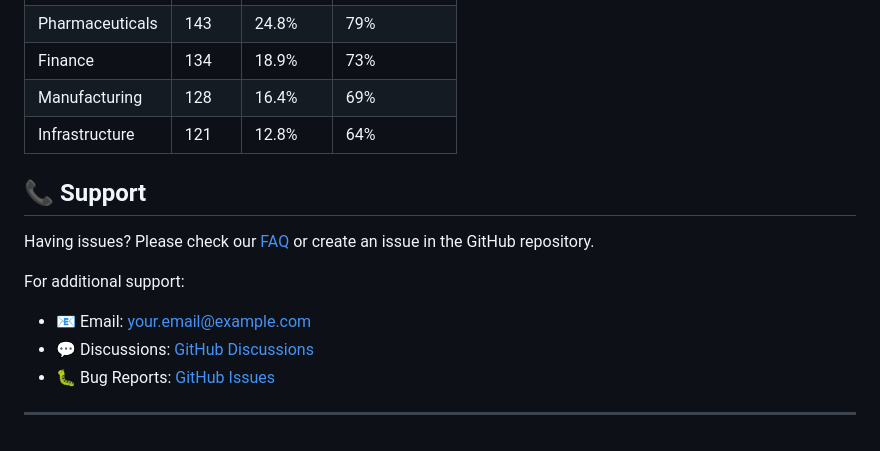
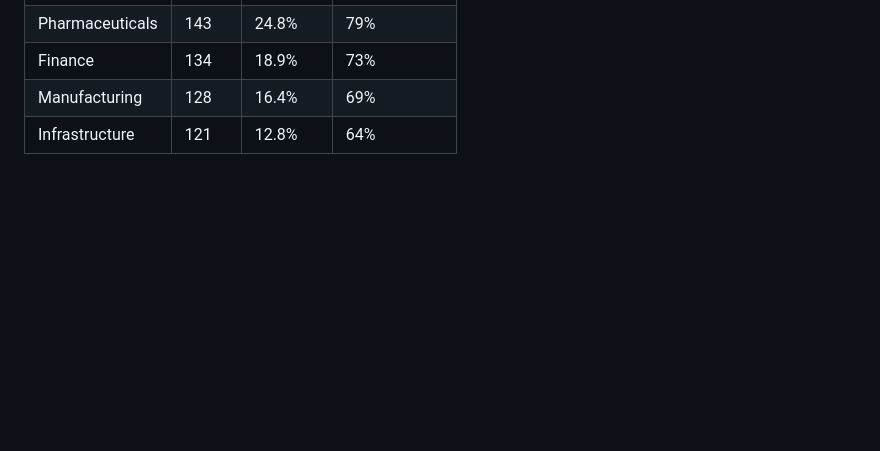
Before and after one commit to AryamanSriva/IPO-Gains-Prediction, a Markdown page: README.md, the part around the change. GitHub-like rendering; blank space fills up the shorter version.

```diff
--- a/README.md
+++ b/README.md
@@ -230,14 +230,3 @@ results = trainer.train_all_models(X, y)
 | Finance | 134 | 18.9% | 73% |
 | Manufacturing | 128 | 16.4% | 69% |
 | Infrastructure | 121 | 12.8% | 64% |
-
-## 📞 Support
-
-Having issues? Please check our [FAQ](FAQ.md) or create an issue in the GitHub repository.
-
-For additional support:
-- 📧 Email: your.email@example.com
-- 💬 Discussions: [GitHub Discussions](https://github.com/yourusername/ipo-gains-prediction/discussions)
-- 🐛 Bug Reports: [GitHub Issues](https://github.com/yourusername/ipo-gains-prediction/issues)
-
----
```
